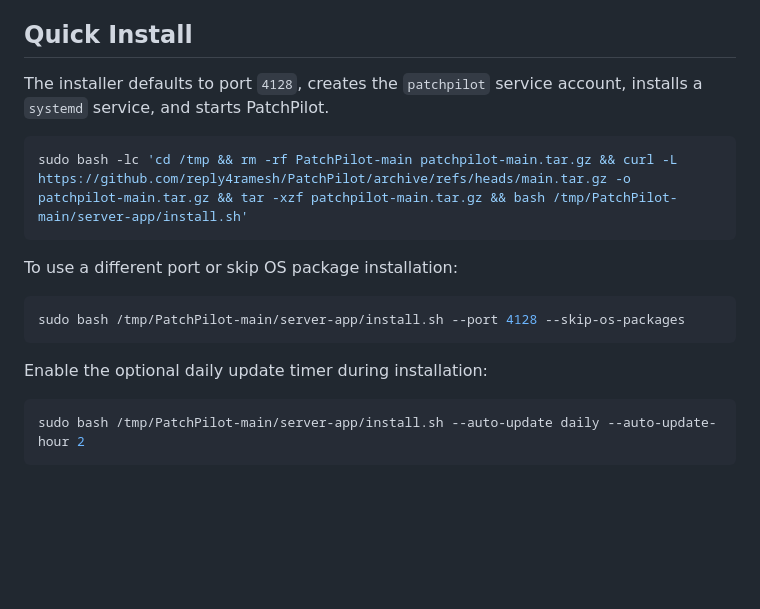
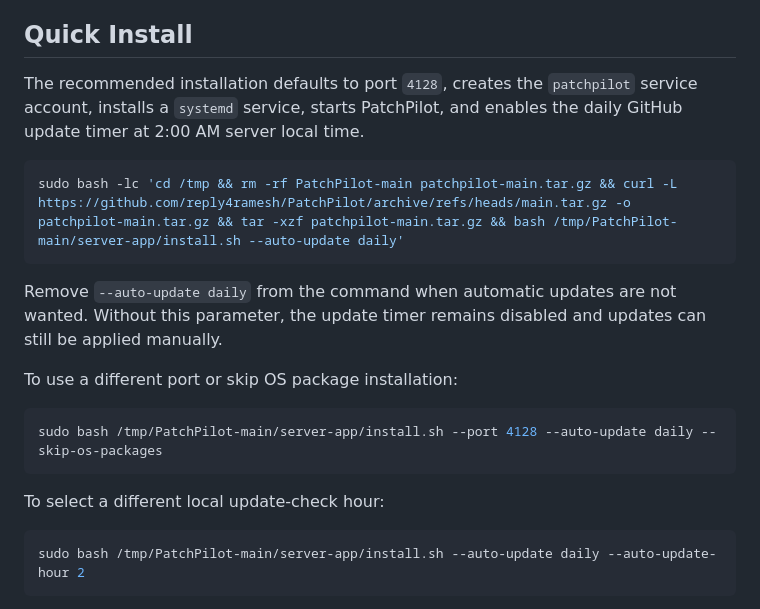
Before and after one commit to reply4ramesh/PatchPilot, a Markdown page: README.md, the part around the change. Drawn GitHub-style; blank space fills up the shorter version.

Commit message:
Recommend daily automatic updates in install guide

````diff
--- a/README.md
+++ b/README.md
@@ -18,19 +18,21 @@ PatchPilot should run on a controlled management host. It does not need to be in
 
 ## Quick Install
 
-The installer defaults to port `4128`, creates the `patchpilot` service account, installs a `systemd` service, and starts PatchPilot.
+The recommended installation defaults to port `4128`, creates the `patchpilot` service account, installs a `systemd` service, starts PatchPilot, and enables the daily GitHub update timer at 2:00 AM server local time.
 
 ```bash
-sudo bash -lc 'cd /tmp && rm -rf PatchPilot-main patchpilot-main.tar.gz && curl -L https://github.com/reply4ramesh/PatchPilot/archive/refs/heads/main.tar.gz -o patchpilot-main.tar.gz && tar -xzf patchpilot-main.tar.gz && bash /tmp/PatchPilot-main/server-app/install.sh'
+sudo bash -lc 'cd /tmp && rm -rf PatchPilot-main patchpilot-main.tar.gz && curl -L https://github.com/reply4ramesh/PatchPilot/archive/refs/heads/main.tar.gz -o patchpilot-main.tar.gz && tar -xzf patchpilot-main.tar.gz && bash /tmp/PatchPilot-main/server-app/install.sh --auto-update daily'
 ```
+
+Remove `--auto-update daily` from the command when automatic updates are not wanted. Without this parameter, the update timer remains disabled and updates can still be applied manually.
 
 To use a different port or skip OS package installation:
 
 ```bash
-sudo bash /tmp/PatchPilot-main/server-app/install.sh --port 4128 --skip-os-packages
+sudo bash /tmp/PatchPilot-main/server-app/install.sh --port 4128 --auto-update daily --skip-os-packages
 ```
 
-Enable the optional daily update timer during installation:
+To select a different local update-check hour:
 
 ```bash
 sudo bash /tmp/PatchPilot-main/server-app/install.sh --auto-update daily --auto-update-hour 2
````
